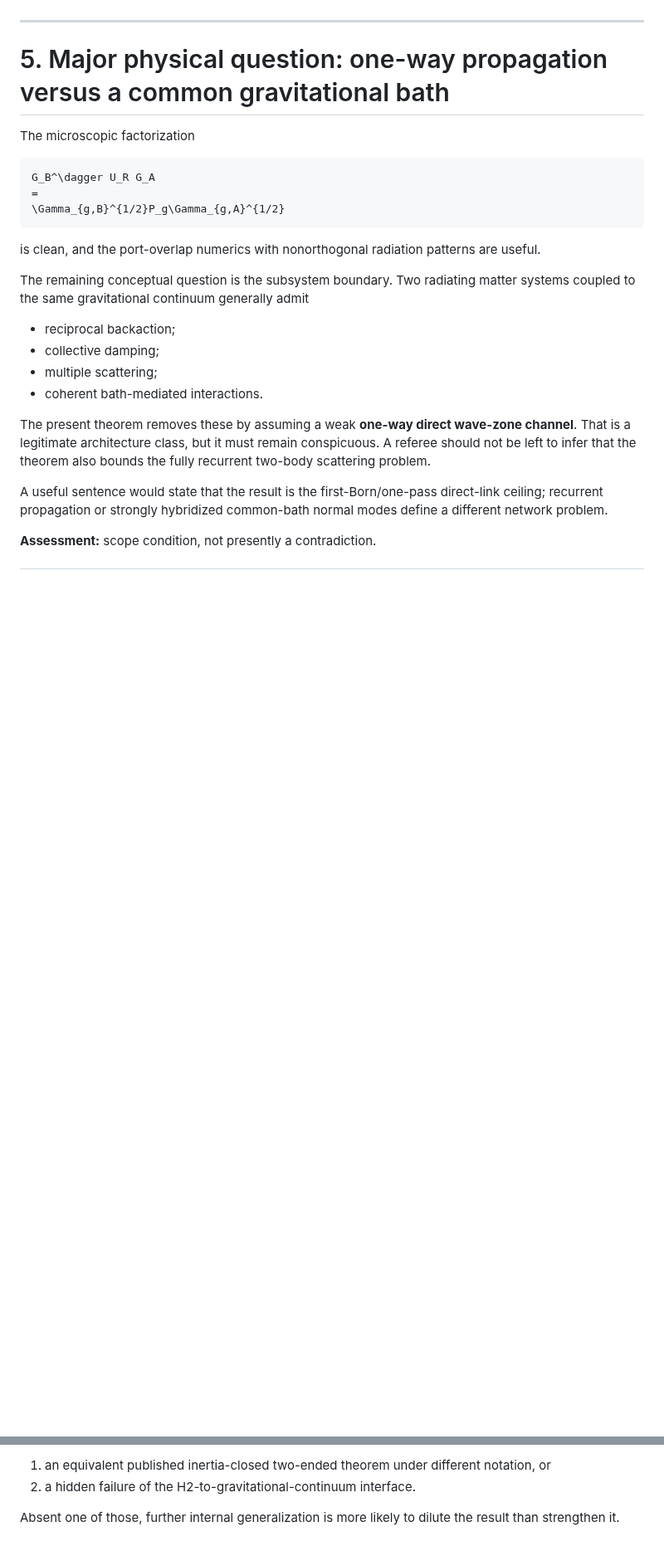
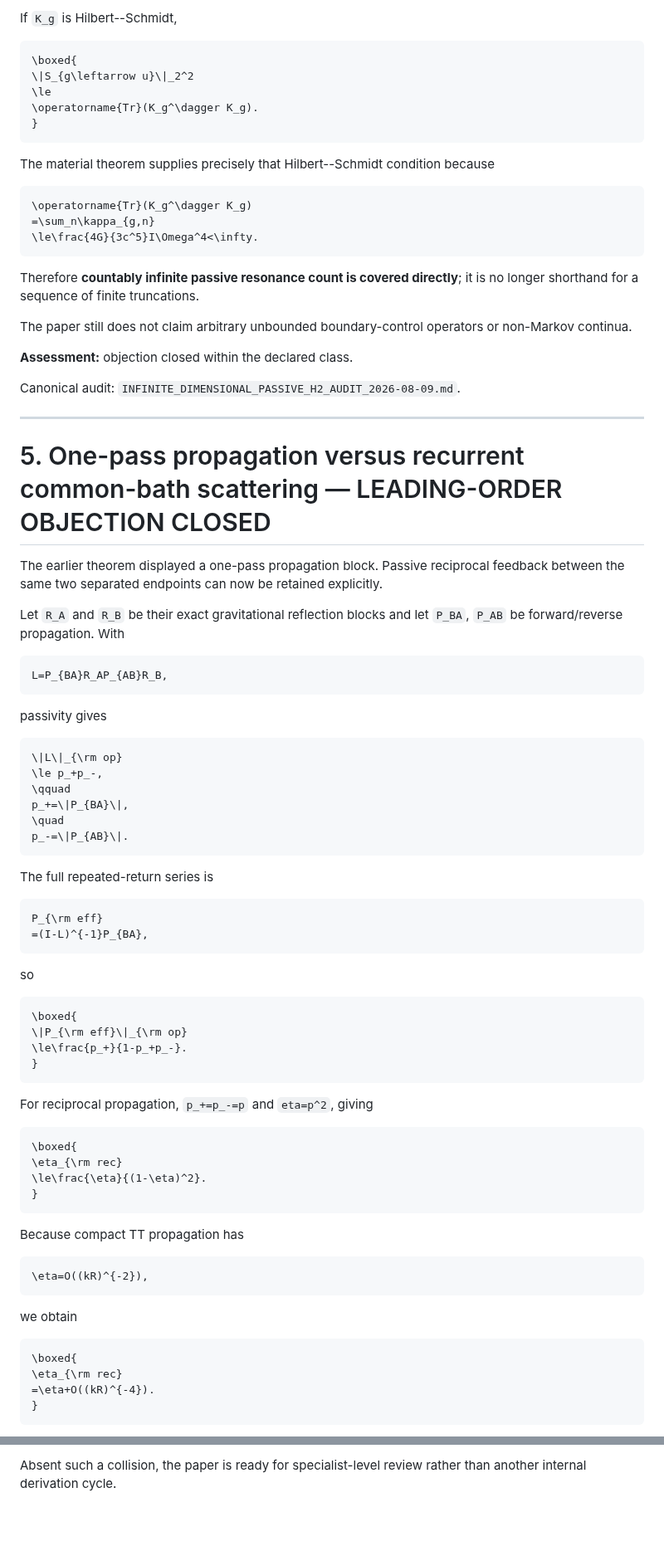
Before and after one commit to Kajin-0/gedanken, a Markdown page: experiments/02-passive-gravitational-throughput/HOSTILE_REFEREE_REPORT_2026-08-09.md, 2 parts joined by grey strips. Shown at 83% size. Drawn GitHub-style; blank space fills up the shorter version.

Commit message:
Close finite-mode and recurrent-scattering referee objections

````diff
--- a/experiments/02-passive-gravitational-throughput/HOSTILE_REFEREE_REPORT_2026-08-09.md
+++ b/experiments/02-passive-gravitational-throughput/HOSTILE_REFEREE_REPORT_2026-08-09.md
@@ -151,27 +180,89 @@ Without such a sentence, “arbitrarily many modes” can sound stronger mathema
+If `K_g` is Hilbert--Schmidt,
+
+```math
+\boxed{
+\|S_{g\leftarrow u}\|_2^2
+\le
+\operatorname{Tr}(K_g^\dagger K_g).
+}
+```
+
+The material theorem supplies precisely that Hilbert--Schmidt condition because
+
+```math
+\operatorname{Tr}(K_g^\dagger K_g)
+=\sum_n\kappa_{g,n}
+\le\frac{4G}{3c^5}I\Omega^4<\infty.
+```
+
+Therefore **countably infinite passive resonance count is covered directly**; it is no longer shorthand for a sequence of finite truncations.
+
+The paper still does not claim arbitrary unbounded boundary-control operators or non-Markov continua.
+
+**Assessment:** objection closed within the declared class.
+
+Canonical audit: `INFINITE_DIMENSIONAL_PASSIVE_H2_AUDIT_2026-08-09.md`.
 
 ---
 
-# 5. Major physical question: one-way propagation versus a common gravitational bath
+# 5. One-pass propagation versus recurrent common-bath scattering — LEADING-ORDER OBJECTION CLOSED
 
-The microscopic factorization
+The earlier theorem displayed a one-pass propagation block. Passive reciprocal feedback between the same two separated endpoints can now be retained explicitly.
+
+Let `R_A` and `R_B` be their exact gravitational reflection blocks and let `P_BA`, `P_AB` be forward/reverse propagation. With
 
 ```math
-G_B^\dagger U_R G_A
-=
-\Gamma_{g,B}^{1/2}P_g\Gamma_{g,A}^{1/2}
+L=P_{BA}R_AP_{AB}R_B,
 ```
 
-is clean, and the port-overlap numerics with nonorthogonal radiation patterns are useful.
+passivity gives
 
-The remaining conceptual question is the subsystem boundary. Two radiating matter systems coupled to the same gravitational continuum generally admit
+```math
+\|L\|_{\rm op}
+\le p_+p_-,
+\qquad
+p_+=\|P_{BA}\|,
+\quad
+p_-=\|P_{AB}\|.
+```
 
-- reciprocal backaction;
-- collective damping;
-- multiple scattering;
-- coherent bath-mediated interactions.
+The full repeated-return series is
 
-The present theorem removes these by assuming a weak **one-way direct wave-zone channel**. That is a legitimate architecture class, but it must remain conspicuous. A referee should not be left to infer that the theorem also bounds the fully recurrent two-body scattering problem.
+```math
+P_{\rm eff}
+=(I-L)^{-1}P_{BA},
+```
 
-A useful sentence would state that the result is the first-Born/one-pass direct-link ceiling; recurrent propagation or strongly hybridized common-bath normal modes define a different network problem.
+so
 
-**Assessment:** scope condition, not presently a contradiction.
+```math
+\boxed{
+\|P_{\rm eff}\|_{\rm op}
+\le\frac{p_+}{1-p_+p_-}.
+}
+```
+
+For reciprocal propagation, `p_+=p_-=p` and `eta=p^2`, giving
+
+```math
+\boxed{
+\eta_{\rm rec}
+\le\frac{\eta}{(1-\eta)^2}.
+}
+```
+
+Because compact TT propagation has
+
+```math
+\eta=O((kR)^{-2}),
+```
+
+we obtain
+
+```math
+\boxed{
+\eta_{\rm rec}
+=\eta+O((kR)^{-4}).
+}
+```
+
@@ -345,5 +424,2 @@ The next useful epistemic step is an actual gravitational-antenna / passive-wave
 
-1. an equivalent published inertia-closed two-ended theorem under different notation, or
-2. a hidden failure of the H2-to-gravitational-continuum interface.
-
-Absent one of those, further internal generalization is more likely to dilute the result than strengthen it.
+Absent such a collision, the paper is ready for specialist-level review rather than another internal derivation cycle.
````
Also changed, not shown: other parts of experiments/02-passive-gravitational-throughput/HOSTILE_REFEREE_REPORT_2026-08-09.md (+104 -87 lines).
